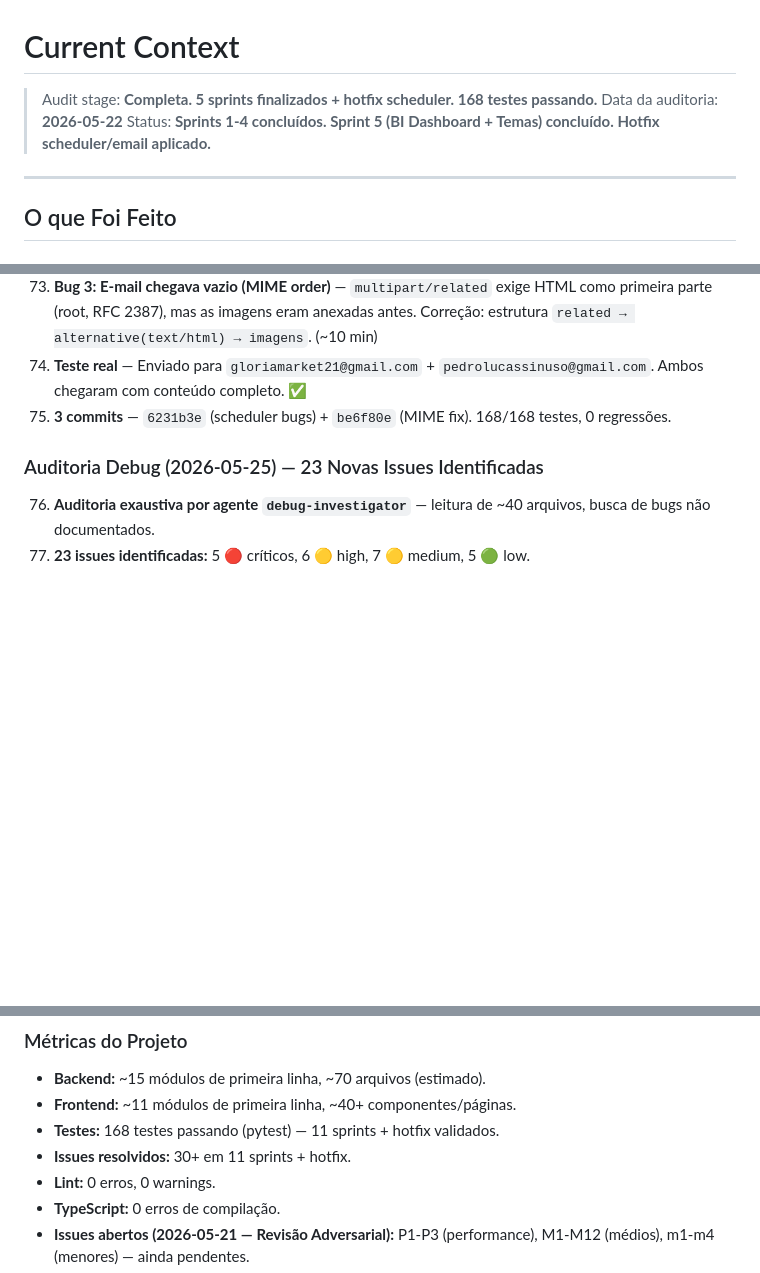
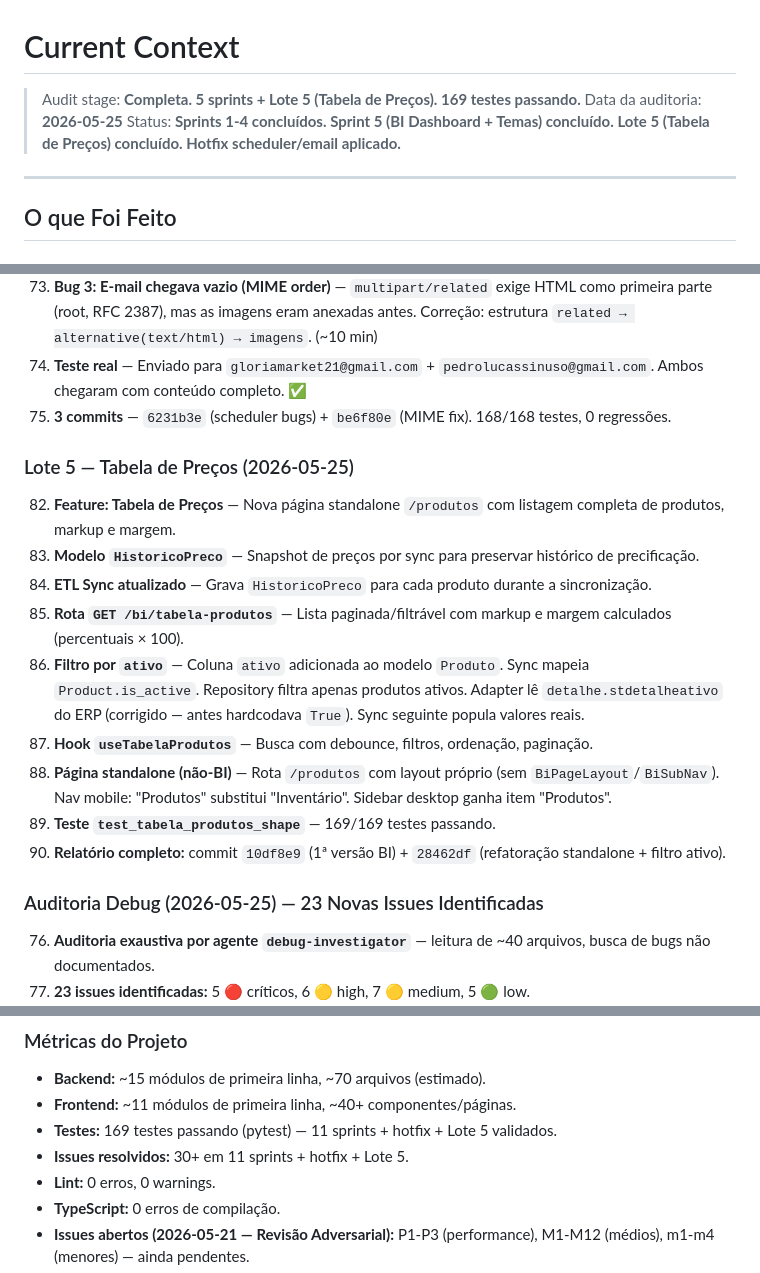
Before and after one commit to PedroLucasSinuso/vitrine, a Markdown page: .opencode/docs/context.md, 3 parts joined by grey strips. Rendered like a GitHub page; blank space fills up the shorter version.

```diff
--- a/.opencode/docs/context.md
+++ b/.opencode/docs/context.md
@@ -1,8 +1,8 @@
 # Current Context
 
-> Audit stage: **Completa. 5 sprints finalizados + hotfix scheduler. 168 testes passando.**
-> Data da auditoria: **2026-05-22**
-> Status: **Sprints 1-4 concluídos. Sprint 5 (BI Dashboard + Temas) concluído. Hotfix scheduler/email aplicado.**
+> Audit stage: **Completa. 5 sprints + Lote 5 (Tabela de Preços). 169 testes passando.**
+> Data da auditoria: **2026-05-25**
+> Status: **Sprints 1-4 concluídos. Sprint 5 (BI Dashboard + Temas) concluído. Lote 5 (Tabela de Preços) concluído. Hotfix scheduler/email aplicado.**
 
 ---
 
@@ -130,6 +130,18 @@
 74. **Teste real** — Enviado para `gloriamarket21@gmail.com` + `pedrolucassinuso@gmail.com`. Ambos chegaram com conteúdo completo. ✅
 75. **3 commits** — `6231b3e` (scheduler bugs) + `be6f80e` (MIME fix). 168/168 testes, 0 regressões.
 
+### Lote 5 — Tabela de Preços (2026-05-25)
+
+82. **Feature: Tabela de Preços** — Nova página standalone `/produtos` com listagem completa de produtos, markup e margem.
+83. **Modelo `HistoricoPreco`** — Snapshot de preços por sync para preservar histórico de precificação.
+84. **ETL Sync atualizado** — Grava `HistoricoPreco` para cada produto durante a sincronização.
+85. **Rota `GET /bi/tabela-produtos`** — Lista paginada/filtrável com markup e margem calculados (percentuais × 100).
+86. **Filtro por `ativo`** — Coluna `ativo` adicionada ao modelo `Produto`. Sync mapeia `Product.is_active`. Repository filtra apenas produtos ativos. Adapter lê `detalhe.stdetalheativo` do ERP (corrigido — antes hardcodava `True`). Sync seguinte popula valores reais.
+87. **Hook `useTabelaProdutos`** — Busca com debounce, filtros, ordenação, paginação.
+88. **Página standalone (não-BI)** — Rota `/produtos` com layout próprio (sem `BiPageLayout`/`BiSubNav`). Nav mobile: "Produtos" substitui "Inventário". Sidebar desktop ganha item "Produtos".
+89. **Teste `test_tabela_produtos_shape`** — 169/169 testes passando.
+90. **Relatório completo:** commit `10df8e9` (1ª versão BI) + `28462df` (refatoração standalone + filtro ativo).
+
 ### Auditoria Debug (2026-05-25) — 23 Novas Issues Identificadas
 
 76. **Auditoria exaustiva por agente `debug-investigator`** — leitura de ~40 arquivos, busca de bugs não documentados.
@@ -206,8 +218,8 @@
 
 - **Backend:** ~15 módulos de primeira linha, ~70 arquivos (estimado).
 - **Frontend:** ~11 módulos de primeira linha, ~40+ componentes/páginas.
-- **Testes:** 168 testes passando (pytest) — 11 sprints + hotfix validados.
-- **Issues resolvidos:** 30+ em 11 sprints + hotfix.
+- **Testes:** 169 testes passando (pytest) — 11 sprints + hotfix + Lote 5 validados.
+- **Issues resolvidos:** 30+ em 11 sprints + hotfix + Lote 5.
 - **Lint:** 0 erros, 0 warnings.
 - **TypeScript:** 0 erros de compilação.
 - **Issues abertos (2026-05-21 — Revisão Adversarial):** P1-P3 (performance), M1-M12 (médios), m1-m4 (menores) — ainda pendentes.
```
Also changed, not shown: .opencode/docs/architecture.md (added, +350 -0 lines).
